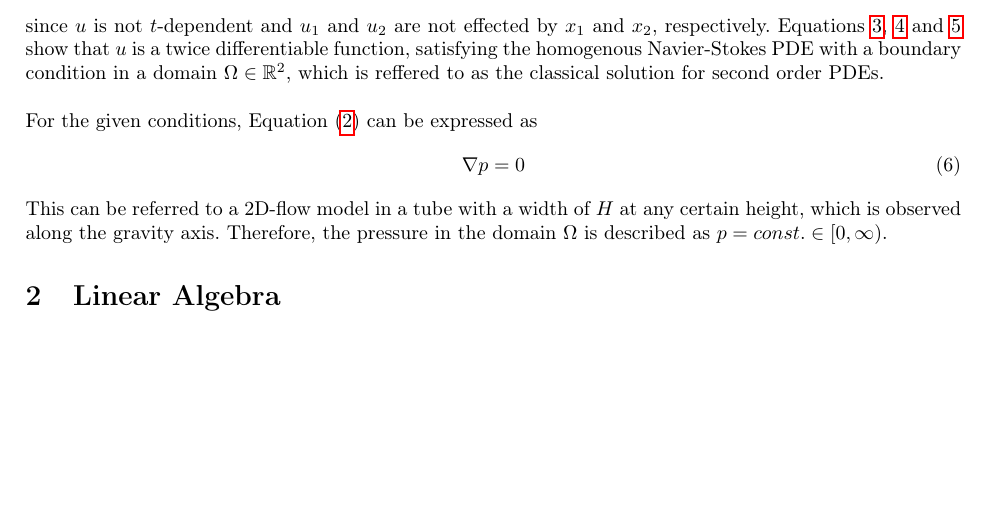
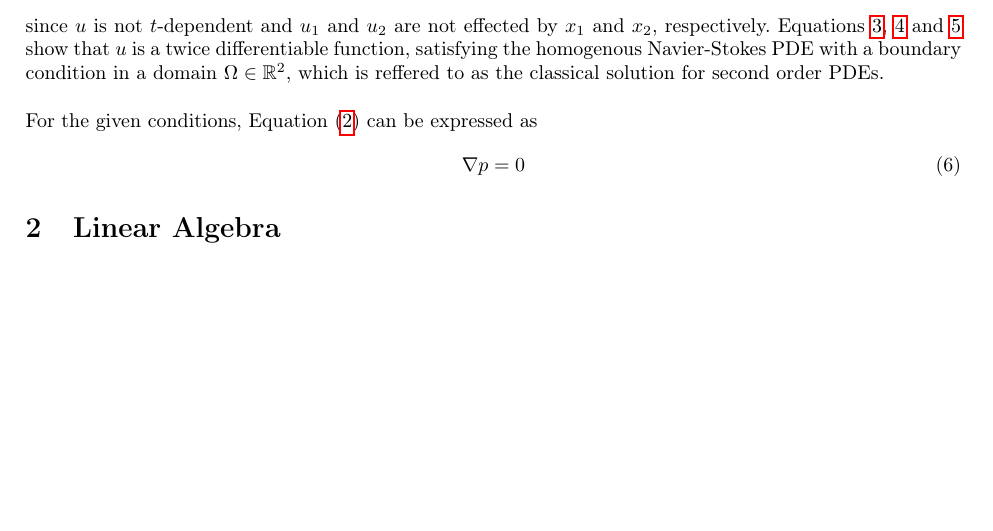
Before and after one commit to dviladrich95/NumMat_II_Group_5, a LaTeX document (Ex1/NumMat_II_G5_Ex1.tex): part of page 2 of 2, cut so that both start at the same text. Compiled offline with pdfLaTeX.

Commit message:
Update NumMat_II_G5_Ex1.tex

```diff
--- a/Ex1/NumMat_II_G5_Ex1.tex
+++ b/Ex1/NumMat_II_G5_Ex1.tex
@@ -83,7 +83,6 @@ For the given conditions, \EQ{NavStokesHom} can be expressed as
 \begin{equation}
 	\nabla p = 0
 \end{equation}
-This can be referred to a 2D-flow model in a tube with a width of $H$ at any certain height, which is observed along the gravity axis. Therefore, the pressure in the domain $\Omega$ is described as $p = const. \in [0, \infty)$.
 \section{Linear Algebra}
 
 \end{document}
```
